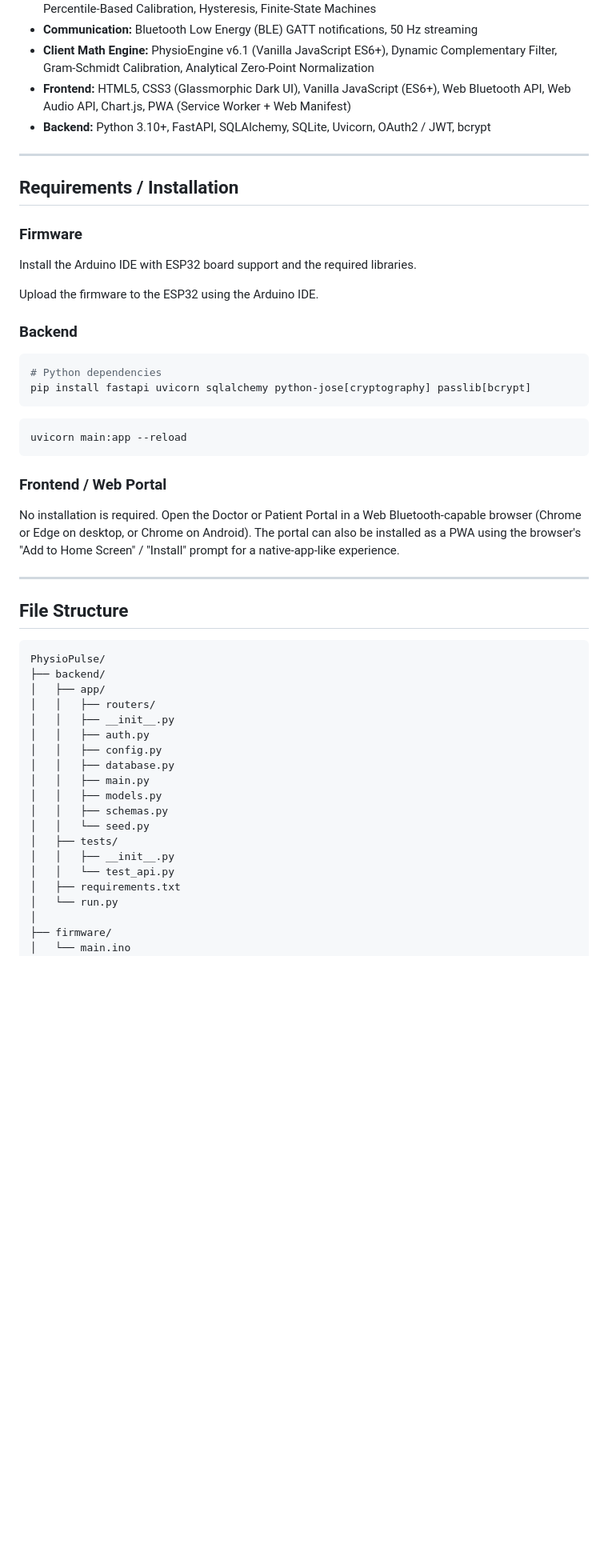
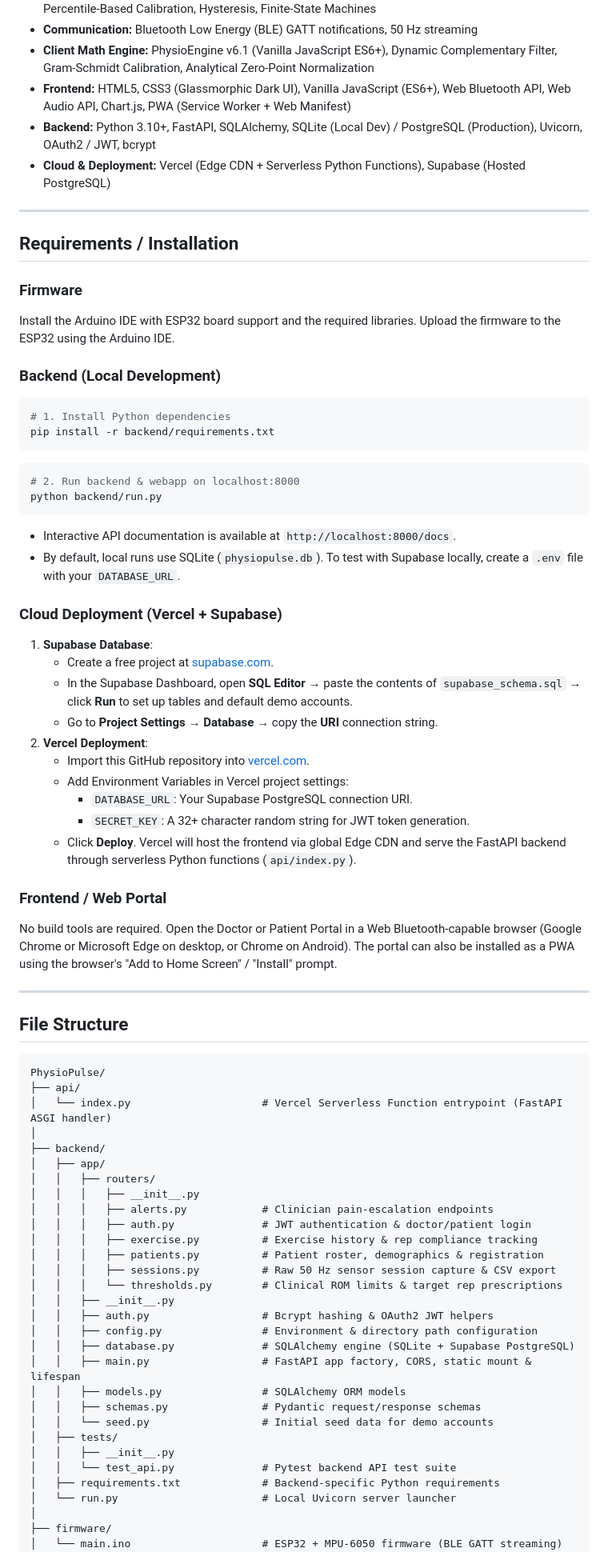
Before and after one commit to DhairyaDave08/PhysioPulse, a Markdown page: README.md, the part around one of its changes. Shown at 80% size. Drawn GitHub-style; blank space fills up the shorter version.

Commit message:
docs: update README with Vercel deployment, Supabase setup, and revised file structure

````diff
--- a/README.md
+++ b/README.md
@@ -243,28 +243,43 @@ Because a patient is exercising unsupervised at home, the software layer treats
 * **Communication:** Bluetooth Low Energy (BLE) GATT notifications, 50 Hz streaming
 * **Client Math Engine:** PhysioEngine v6.1 (Vanilla JavaScript ES6+), Dynamic Complementary Filter, Gram-Schmidt Calibration, Analytical Zero-Point Normalization
 * **Frontend:** HTML5, CSS3 (Glassmorphic Dark UI), Vanilla JavaScript (ES6+), Web Bluetooth API, Web Audio API, Chart.js, PWA (Service Worker + Web Manifest)
-* **Backend:** Python 3.10+, FastAPI, SQLAlchemy, SQLite, Uvicorn, OAuth2 / JWT, bcrypt
+* **Backend:** Python 3.10+, FastAPI, SQLAlchemy, SQLite (Local Dev) / PostgreSQL (Production), Uvicorn, OAuth2 / JWT, bcrypt
+* **Cloud & Deployment:** Vercel (Edge CDN + Serverless Python Functions), Supabase (Hosted PostgreSQL)
 
 ---
 
 ## Requirements / Installation
 
 ### Firmware
-Install the Arduino IDE with ESP32 board support and the required libraries.
+Install the Arduino IDE with ESP32 board support and the required libraries. Upload the firmware to the ESP32 using the Arduino IDE.
 
-Upload the firmware to the ESP32 using the Arduino IDE.
-
-### Backend
+### Backend (Local Development)
 ```bash
-# Python dependencies
-pip install fastapi uvicorn sqlalchemy python-jose[cryptography] passlib[bcrypt]
-```
-```bash
-uvicorn main:app --reload
+# 1. Install Python dependencies
+pip install -r backend/requirements.txt
 ```
 
+```bash
+# 2. Run backend & webapp on localhost:8000
+python backend/run.py
+```
+* Interactive API documentation is available at `http://localhost:8000/docs`.
+* By default, local runs use SQLite (`physiopulse.db`). To test with Supabase locally, create a `.env` file with your `DATABASE_URL`.
+
+### Cloud Deployment (Vercel + Supabase)
+1. **Supabase Database**:
+   - Create a free project at [supabase.com](https://supabase.com).
+   - In the Supabase Dashboard, open **SQL Editor** &rarr; paste the contents of `supabase_schema.sql` &rarr; click **Run** to set up tables and default demo accounts.
+   - Go to **Project Settings** &rarr; **Database** &rarr; copy the **URI** connection string.
+2. **Vercel Deployment**:
+   - Import this GitHub repository into [vercel.com](https://vercel.com).
+   - Add Environment Variables in Vercel project settings:
+     - `DATABASE_URL`: Your Supabase PostgreSQL connection URI.
+     - `SECRET_KEY`: A 32+ character random string for JWT token generation.
+   - Click **Deploy**. Vercel will host the frontend via global Edge CDN and serve the FastAPI backend through serverless Python functions (`api/index.py`).
+
 ### Frontend / Web Portal
-No installation is required. Open the Doctor or Patient Portal in a Web Bluetooth-capable browser (Chrome or Edge on desktop, or Chrome on Android). The portal can also be installed as a PWA using the browser's "Add to Home Screen" / "Install" prompt for a native-app-like experience.
+No build tools are required. Open the Doctor or Patient Portal in a Web Bluetooth-capable browser (Google Chrome or Microsoft Edge on desktop, or Chrome on Android). The portal can also be installed as a PWA using the browser's "Add to Home Screen" / "Install" prompt.
 
 ---
 
@@ -272,23 +287,33 @@ No installation is required. Open the Doctor or Patient Portal in a Web Bluetoot
 
 ```text
 PhysioPulse/
+├── api/
+│   └── index.py                     # Vercel Serverless Function entrypoint (FastAPI ASGI handler)
+│
 ├── backend/
 │   ├── app/
 │   │   ├── routers/
+│   │   │   ├── __init__.py
+│   │   │   ├── alerts.py            # Clinician pain-escalation endpoints
+│   │   │   ├── auth.py              # JWT authentication & doctor/patient login
+│   │   │   ├── exercise.py          # Exercise history & rep compliance tracking
+│   │   │   ├── patients.py          # Patient roster, demographics & registration
+│   │   │   ├── sessions.py          # Raw 50 Hz sensor session capture & CSV export
+│   │   │   └── thresholds.py        # Clinical ROM limits & target rep prescriptions
 │   │   ├── __init__.py
-│   │   ├── auth.py
-│   │   ├── config.py
-│   │   ├── database.py
-│   │   ├── main.py
-│   │   ├── models.py
-│   │   ├── schemas.py
-│   │   └── seed.py
+│   │   ├── auth.py                  # Bcrypt hashing & OAuth2 JWT helpers
+│   │   ├── config.py                # Environment & directory path configuration
+│   │   ├── database.py              # SQLAlchemy engine (SQLite + Supabase PostgreSQL)
+│   │   ├── main.py                  # FastAPI app factory, CORS, static mount & lifespan
+│   │   ├── models.py                # SQLAlchemy ORM models
+│   │   ├── schemas.py               # Pydantic request/response schemas
+│   │   └── seed.py                  # Initial seed data for demo accounts
 │   ├── tests/
 │   │   ├── __init__.py
-│   │   └── test_api.py
-│   ├── requirements.txt
-│   └── run.py
+│   │   └── test_api.py              # Pytest backend API test suite
+│   ├── requirements.txt             # Backend-specific Python requirements
+│   └── run.py                       # Local Uvicorn server launcher
 │
 ├── firmware/
-│   └── main.ino
+│   └── main.ino                     # ESP32 + MPU-6050 firmware (BLE GATT streaming)
 │
````
Also changed, not shown: other parts of README.md (+28 -6 lines).
